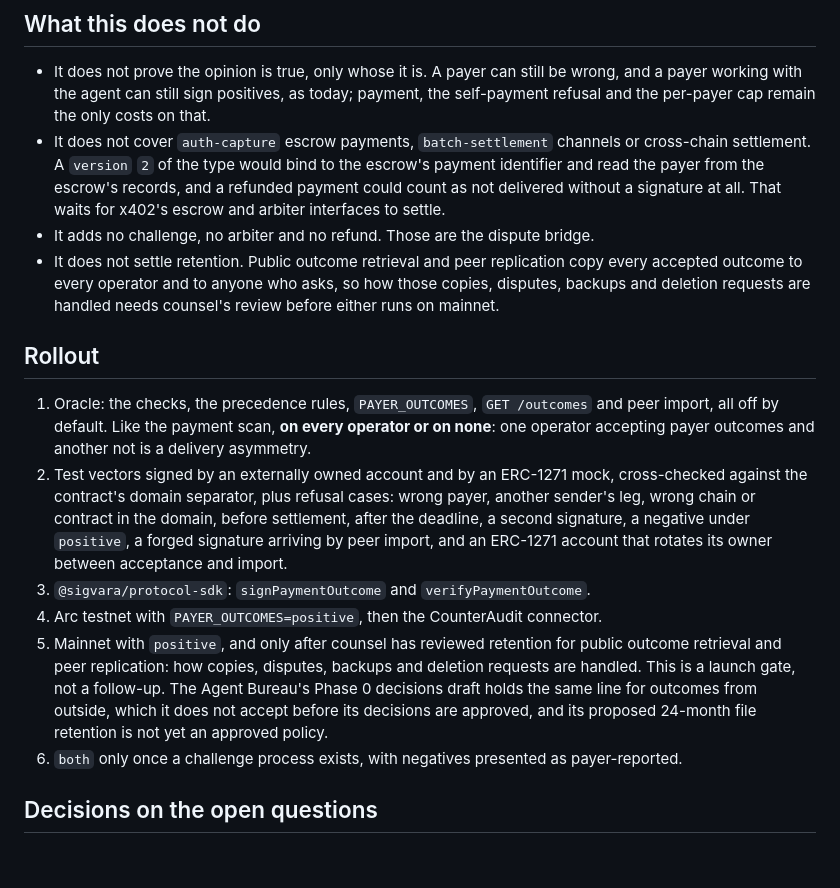
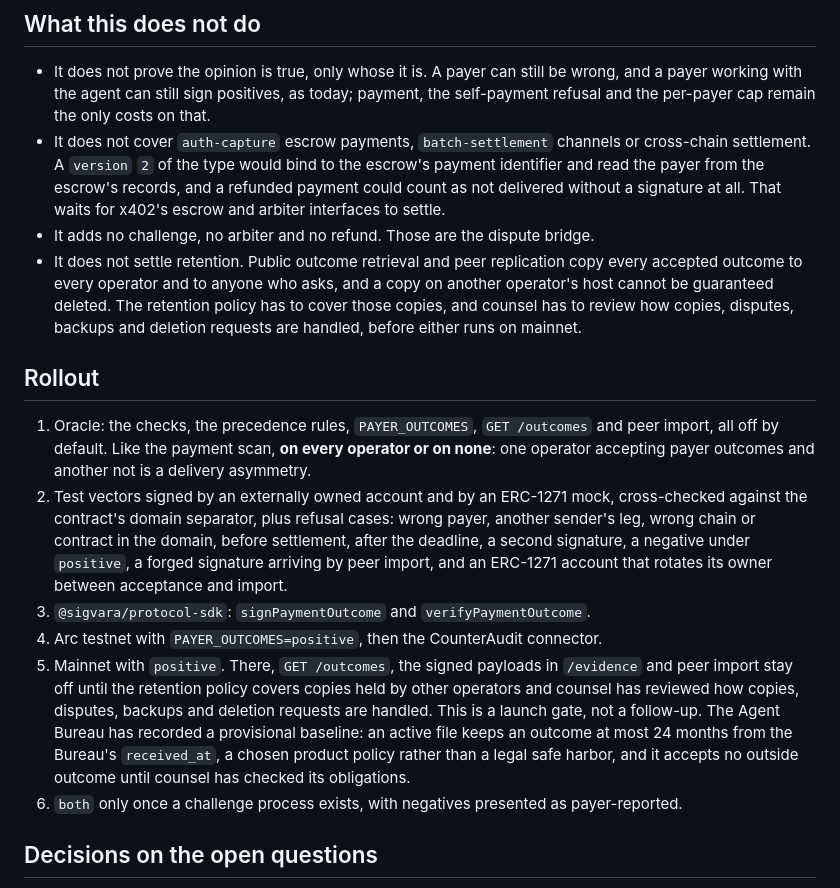
Before and after one commit to RunTimeAdmin/Sigvara, a Markdown page: docs/adr/0006-payer-signed-outcomes.md, the part around the change. GitHub-like rendering; blank space fills up the shorter version.

Commit message:
Gate ADR 0006's mainnet outcome sharing on copies being covered (#116)
The retention baseline recorded on 2026-10-31 says Sigvara's public
outcome sharing and peer import stay off on mainnet until the policy
covers copies held by other operators, because those copies cannot be
guaranteed deleted. Rollout step 5 and "What this does not do" now say
so, and name what stays off: GET /outcomes, the signed payloads in
/evidence and peer import.

The ADR also said the Bureau's 24-month retention was not yet an
approved policy. The Bureau has since recorded it as a provisional
baseline, a product policy pending counsel rather than a legal safe
harbor, so the step says that instead.

Co-authored-by: Claude Opus 5.5 <noreply@anthropic.com>

```diff
--- a/docs/adr/0006-payer-signed-outcomes.md
+++ b/docs/adr/0006-payer-signed-outcomes.md
@@ -245,8 +245,9 @@ failure.
   signature at all. That waits for x402's escrow and arbiter interfaces to settle.
 - It adds no challenge, no arbiter and no refund. Those are the dispute bridge.
 - It does not settle retention. Public outcome retrieval and peer replication copy every accepted
-  outcome to every operator and to anyone who asks, so how those copies, disputes, backups and
-  deletion requests are handled needs counsel's review before either runs on mainnet.
+  outcome to every operator and to anyone who asks, and a copy on another operator's host cannot be
+  guaranteed deleted. The retention policy has to cover those copies, and counsel has to review how
+  copies, disputes, backups and deletion requests are handled, before either runs on mainnet.
 
 ## Rollout
 
@@ -260,11 +261,12 @@ failure.
    rotates its owner between acceptance and import.
 3. `@sigvara/protocol-sdk`: `signPaymentOutcome` and `verifyPaymentOutcome`.
 4. Arc testnet with `PAYER_OUTCOMES=positive`, then the CounterAudit connector.
-5. Mainnet with `positive`, and only after counsel has reviewed retention for public outcome
-   retrieval and peer replication: how copies, disputes, backups and deletion requests are handled.
-   This is a launch gate, not a follow-up. The Agent Bureau's Phase 0 decisions draft holds the same
-   line for outcomes from outside, which it does not accept before its decisions are approved, and
-   its proposed 24-month file retention is not yet an approved policy.
+5. Mainnet with `positive`. There, `GET /outcomes`, the signed payloads in `/evidence` and peer
+   import stay off until the retention policy covers copies held by other operators and counsel has
+   reviewed how copies, disputes, backups and deletion requests are handled. This is a launch gate,
+   not a follow-up. The Agent Bureau has recorded a provisional baseline: an active file keeps an
+   outcome at most 24 months from the Bureau's `received_at`, a chosen product policy rather than a
+   legal safe harbor, and it accepts no outside outcome until counsel has checked its obligations.
 6. `both` only once a challenge process exists, with negatives presented as payer-reported.
 
 ## Decisions on the open questions
```
